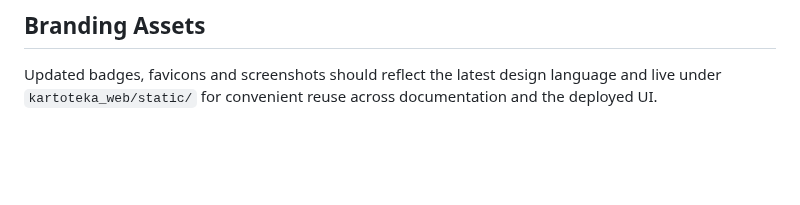
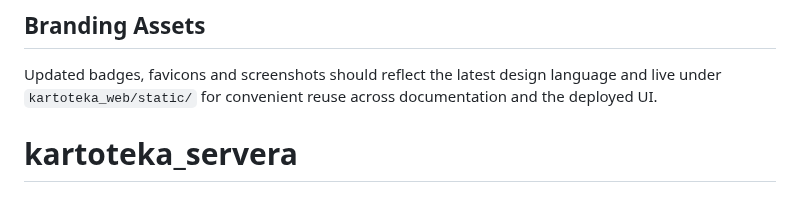
Before and after one commit to boguckicollection/kartoteka_server, a Markdown page: README.md, the part around the change. Drawn GitHub-style; blank space fills up the shorter version.

```diff
--- a/README.md
+++ b/README.md
@@ -84,3 +84,4 @@ The shipped UI is compiled into `kartoteka_web/static`. When iterating on the ne
 
 ## Branding Assets
 Updated badges, favicons and screenshots should reflect the latest design language and live under `kartoteka_web/static/` for convenient reuse across documentation and the deployed UI.
+# kartoteka_servera
```
